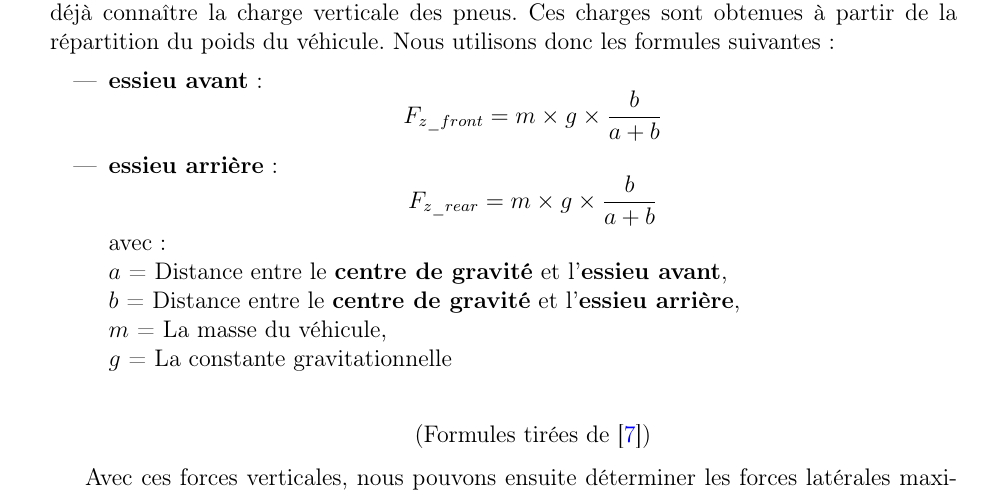
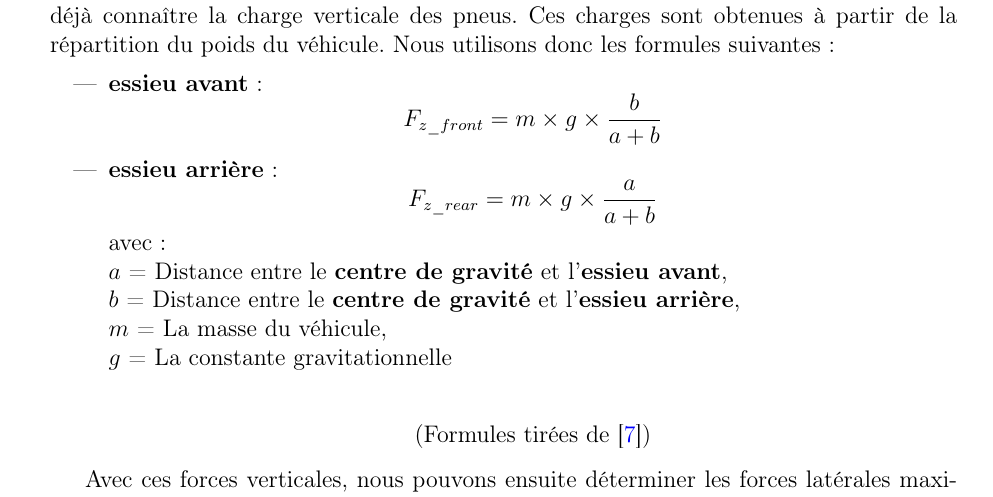
Before and after one commit to QuentinRdl/Driving-Sim, a LaTeX document (LaTeX/driving_sim_report.tex, which reads LaTeX/subpart/20_implementation_physique_modelisation_dyn_vehicule.tex): part of page 16 of 41, cut so that both start at the same text. Compiled offline with pdfLaTeX.

Commit message:
[FIX] - Fixed wrong variable in equation

```diff
--- a/LaTeX/subpart/20_implementation_physique_modelisation_dyn_vehicule.tex
+++ b/LaTeX/subpart/20_implementation_physique_modelisation_dyn_vehicule.tex
@@ -405,7 +405,7 @@ Nous utilisons donc les formules suivantes :
 \item \textbf{essieu avant} :
 $$F_{z\_front} = m \times g \times \frac{b}{a+b}$$
 \item \textbf{essieu arrière} :
-$$F_{z\_rear} = m \times g \times \frac{b}{a+b}$$
+$$F_{z\_rear} = m \times g \times \frac{a}{a+b}$$
 
 avec :\\
 $a$ = Distance entre le \textbf{\gls{centre_gravite}} et l'\textbf{\gls{essieu} avant},\\
```
